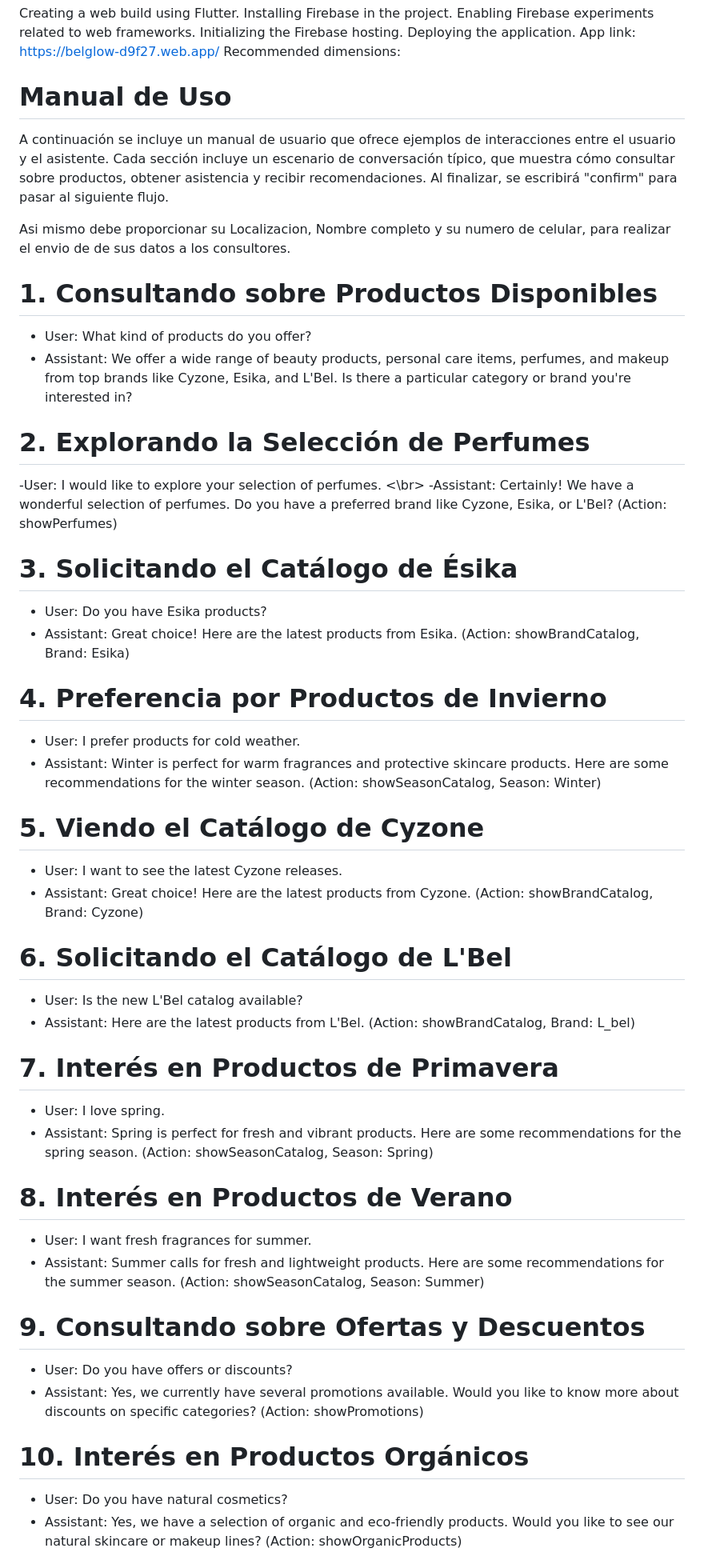
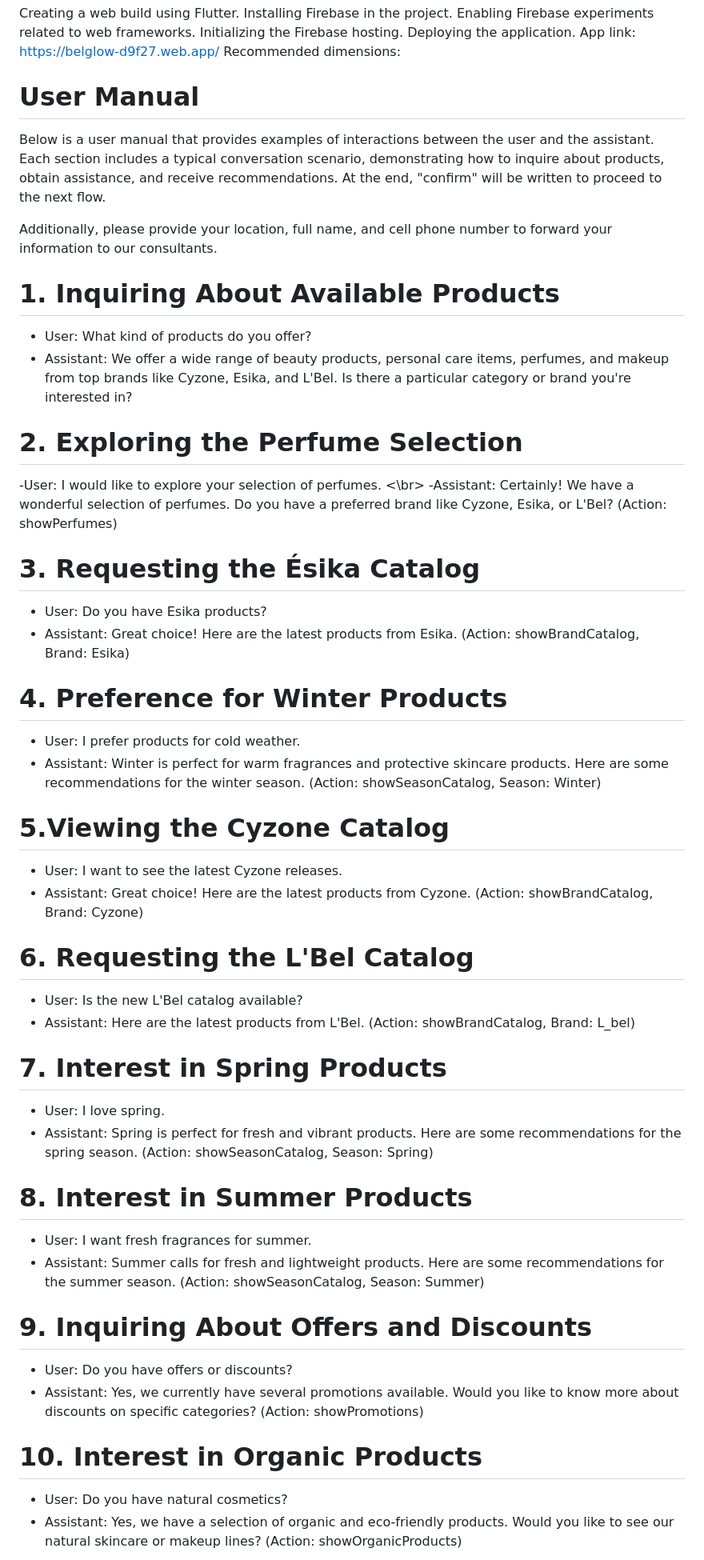
Before and after one commit to DigitAlholics-BelGlow/BelGlow, a Markdown page: README.md, the part around one of its changes. Shown at 80% size. Drawn GitHub-style.

```diff
--- a/README.md
+++ b/README.md
@@ -14,58 +14,56 @@ Deploying the application.
 App link: https://belglow-d9f27.web.app/
 Recommended dimensions:
 
-# Manual de Uso
-A continuación se incluye un manual de usuario que ofrece ejemplos de interacciones entre el usuario y el asistente.
-Cada sección incluye un escenario de conversación típico, que muestra cómo consultar sobre productos, obtener asistencia y recibir recomendaciones.
-Al finalizar, se escribirá "confirm" para pasar al siguiente flujo.
+# User Manual
+Below is a user manual that provides examples of interactions between the user and the assistant. Each section includes a typical conversation scenario, demonstrating how to inquire about products, obtain assistance, and receive recommendations. At the end, "confirm" will be written to proceed to the next flow.
 
-Asi mismo debe proporcionar su Localizacion, Nombre completo y su numero de celular, para realizar el envio de de sus datos a los consultores.
+Additionally, please provide your location, full name, and cell phone number to forward your information to our consultants.
 
-# 1. Consultando sobre Productos Disponibles
+# 1. Inquiring About Available Products
 - User: What kind of products do you offer?
 - Assistant: We offer a wide range of beauty products, personal care items, perfumes, and makeup from top brands like Cyzone, Esika, and L'Bel. Is there a particular category or brand you're interested in?
 
-# 2. Explorando la Selección de Perfumes
+# 2. Exploring the Perfume Selection
 -User: I would like to explore your selection of perfumes. <\br>
 -Assistant: Certainly! We have a wonderful selection of perfumes. Do you have a preferred brand like Cyzone, Esika, or L'Bel?
 (Action: showPerfumes)
 
-# 3. Solicitando el Catálogo de Ésika
+# 3. Requesting the Ésika Catalog
 - User: Do you have Esika products?
 - Assistant: Great choice! Here are the latest products from Esika.
 (Action: showBrandCatalog, Brand: Esika)
 
-# 4. Preferencia por Productos de Invierno
+# 4. Preference for Winter Products
 - User: I prefer products for cold weather.
 - Assistant: Winter is perfect for warm fragrances and protective skincare products. Here are some recommendations for the winter season.
 (Action: showSeasonCatalog, Season: Winter)
 
-# 5. Viendo el Catálogo de Cyzone
+# 5.Viewing the Cyzone Catalog
 - User: I want to see the latest Cyzone releases.
 - Assistant: Great choice! Here are the latest products from Cyzone.
 (Action: showBrandCatalog, Brand: Cyzone)
 
-# 6. Solicitando el Catálogo de L'Bel
+# 6. Requesting the L'Bel Catalog
 - User: Is the new L'Bel catalog available?
 - Assistant: Here are the latest products from L'Bel.
 (Action: showBrandCatalog, Brand: L_bel)
 
-# 7. Interés en Productos de Primavera
+# 7. Interest in Spring Products
 - User: I love spring.
 - Assistant: Spring is perfect for fresh and vibrant products. Here are some recommendations for the spring season.
 (Action: showSeasonCatalog, Season: Spring)
 
-# 8. Interés en Productos de Verano
+# 8. Interest in Summer Products
 - User: I want fresh fragrances for summer.
 - Assistant: Summer calls for fresh and lightweight products. Here are some recommendations for the summer season.
 (Action: showSeasonCatalog, Season: Summer)
 
-# 9. Consultando sobre Ofertas y Descuentos
+# 9. Inquiring About Offers and Discounts
 - User: Do you have offers or discounts?
 - Assistant: Yes, we currently have several promotions available. Would you like to know more about discounts on specific categories?
 (Action: showPromotions)
 
-# 10. Interés en Productos Orgánicos
+# 10. Interest in Organic Products
 - User: Do you have natural cosmetics?
 - Assistant: Yes, we have a selection of organic and eco-friendly products. Would you like to see our natural skincare or makeup lines?
 (Action: showOrganicProducts)
```
Also changed, not shown: other parts of README.md (+15 -15 lines).
